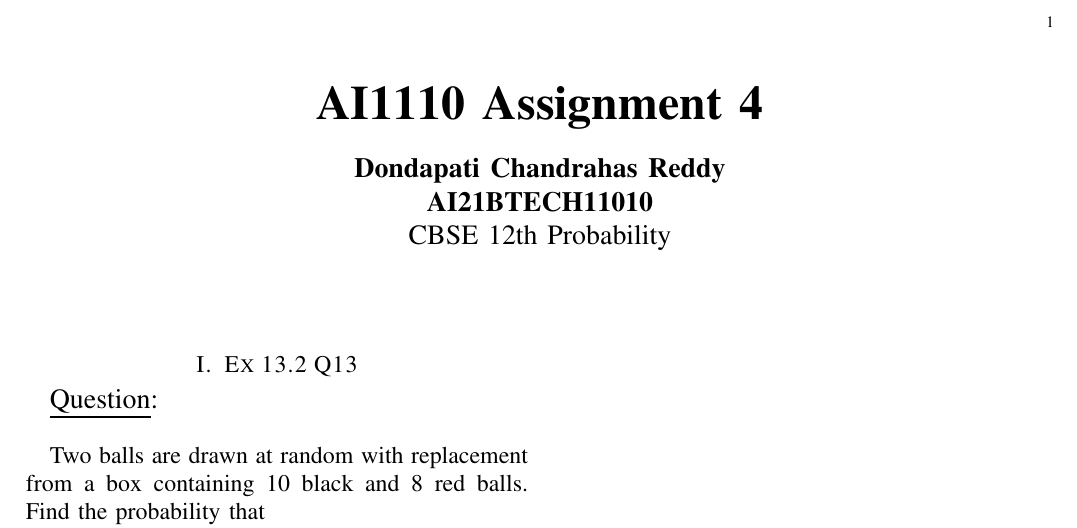
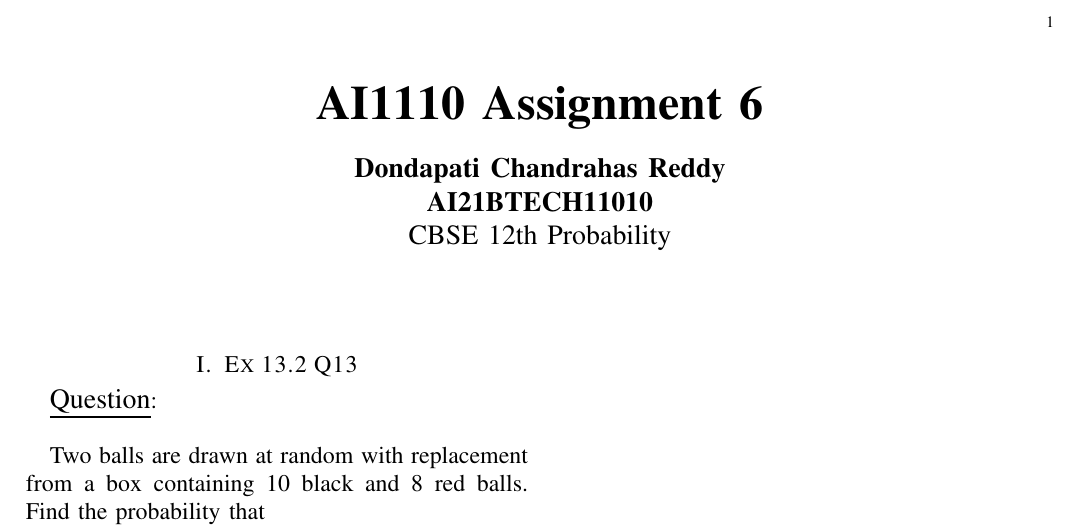
Before and after one commit to D-Chandrahas/AI1110, a LaTeX problem sheet (assignment_6/assignment_6.tex): part of the page, cut so that both start at the same text. Compiled offline with pdfLaTeX.

Commit message:
Add files via upload

```diff
--- a/assignment_6/assignment_6.tex
+++ b/assignment_6/assignment_6.tex
@@ -13,13 +13,13 @@
 \def\inputGnumericTable{}
 
 \begin{document}
-\title{\textbf{AI1110 Assignment 4} }
+\title{\textbf{AI1110 Assignment 6} }
 \author{\textbf{Dondapati Chandrahas Reddy}\\\textbf{AI21BTECH11010}\\ CBSE 12th Probability}
 \maketitle
 
 {\section{Ex 13.2 Q13}}
 
-{\large \underline{Question}:}\\
+{\large \underline{Question}}:\\
 
 Two balls are drawn at random with replacement from a box containing 10 black
 and 8 red balls. Find the probability that\\
```
Also changed, not shown: assignment_6/assignment_6.pdf, 2 other files.
